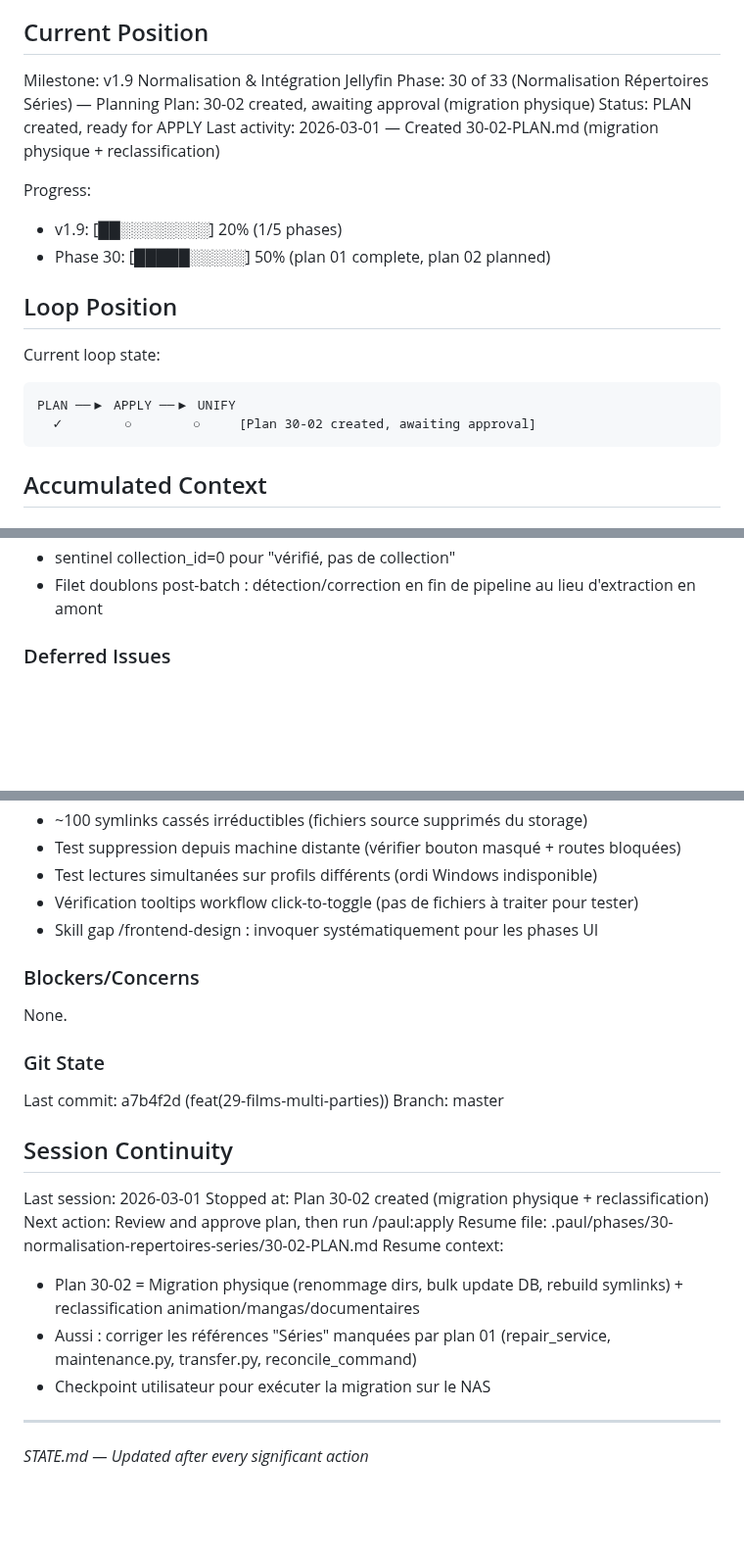
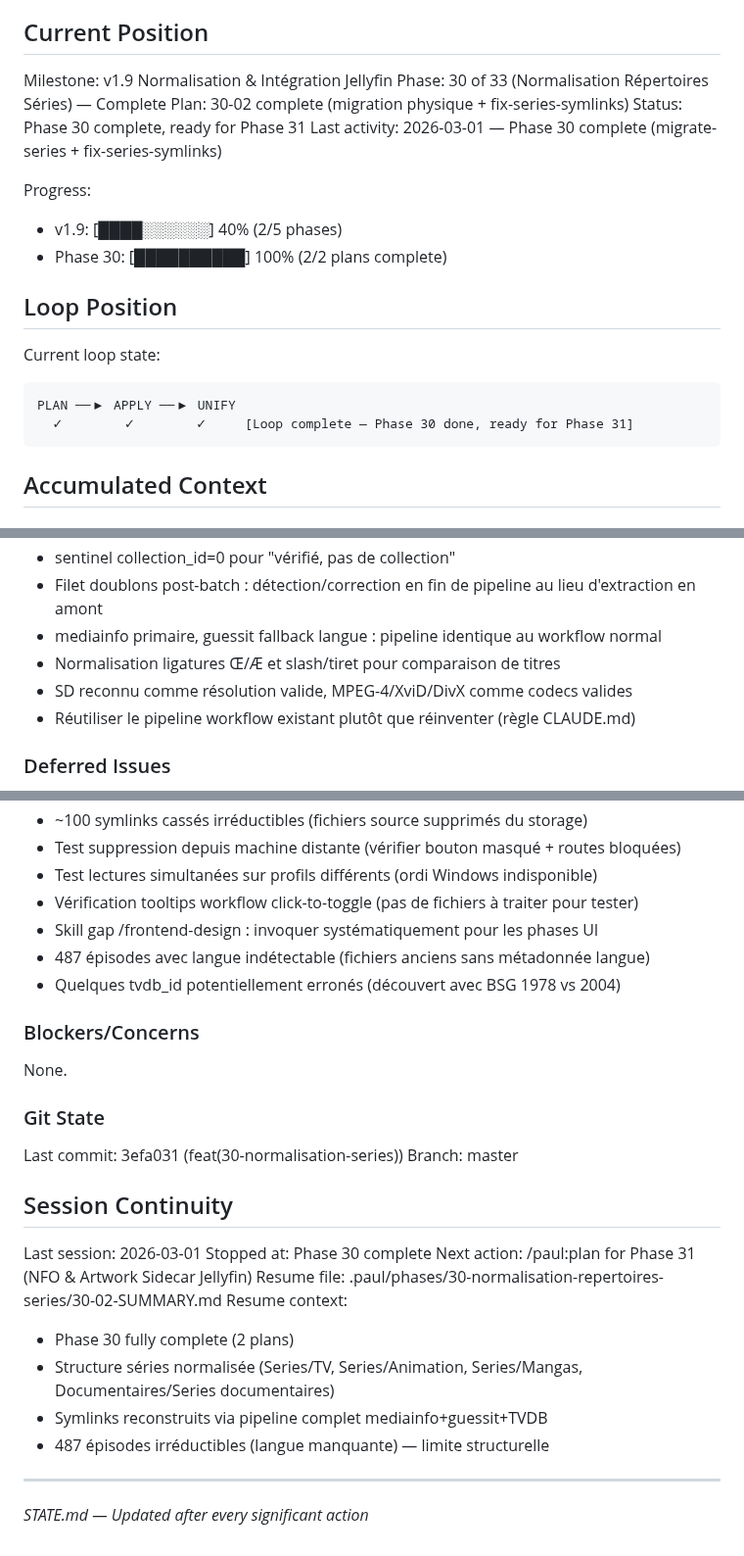
Before and after one commit to jpokinter87/cine_org, a Markdown page: .paul/STATE.md, 3 parts joined by grey strips. Shown at 98% size. Drawn GitHub-style; blank space fills up the shorter version.

Commit message:
chore(30-normalisation-series): phase complete — SUMMARY + transition
Co-Authored-By: Claude Opus 4.6 <noreply@anthropic.com>

````diff
--- a/.paul/STATE.md
+++ b/.paul/STATE.md
@@ -10,21 +10,21 @@ See: .paul/PROJECT.md (updated 2026-03-01)
 ## Current Position
 
 Milestone: v1.9 Normalisation & Intégration Jellyfin
-Phase: 30 of 33 (Normalisation Répertoires Séries) — Planning
-Plan: 30-02 created, awaiting approval (migration physique)
-Status: PLAN created, ready for APPLY
-Last activity: 2026-03-01 — Created 30-02-PLAN.md (migration physique + reclassification)
+Phase: 30 of 33 (Normalisation Répertoires Séries) — Complete
+Plan: 30-02 complete (migration physique + fix-series-symlinks)
+Status: Phase 30 complete, ready for Phase 31
+Last activity: 2026-03-01 — Phase 30 complete (migrate-series + fix-series-symlinks)
 
 Progress:
-- v1.9: [██░░░░░░░░] 20% (1/5 phases)
-- Phase 30: [█████░░░░░] 50% (plan 01 complete, plan 02 planned)
+- v1.9: [████░░░░░░] 40% (2/5 phases)
+- Phase 30: [██████████] 100% (2/2 plans complete)
 
 ## Loop Position
 
 Current loop state:
 ```
 PLAN ──▶ APPLY ──▶ UNIFY
-  ✓        ○        ○     [Plan 30-02 created, awaiting approval]
+  ✓        ✓        ✓     [Loop complete — Phase 30 done, ready for Phase 31]
 ```
 
 ## Accumulated Context
@@ -63,6 +63,10 @@ PLAN ──▶ APPLY ──▶ UNIFY
 - skip_cache param sur TMDBClient.get_details() pour invalidation granulaire du cache
 - sentinel collection_id=0 pour "vérifié, pas de collection"
 - Filet doublons post-batch : détection/correction en fin de pipeline au lieu d'extraction en amont
+- mediainfo primaire, guessit fallback langue : pipeline identique au workflow normal
+- Normalisation ligatures Œ/Æ et slash/tiret pour comparaison de titres
+- SD reconnu comme résolution valide, MPEG-4/XviD/DivX comme codecs valides
+- Réutiliser le pipeline workflow existant plutôt que réinventer (règle CLAUDE.md)
 
 ### Deferred Issues
 - Test lecteur distant sur machine Windows (stand-by)
@@ -77,24 +81,27 @@ PLAN ──▶ APPLY ──▶ UNIFY
 - Test lectures simultanées sur profils différents (ordi Windows indisponible)
 - Vérification tooltips workflow click-to-toggle (pas de fichiers à traiter pour tester)
 - Skill gap /frontend-design : invoquer systématiquement pour les phases UI
+- 487 épisodes avec langue indétectable (fichiers anciens sans métadonnée langue)
+- Quelques tvdb_id potentiellement erronés (découvert avec BSG 1978 vs 2004)
 
 ### Blockers/Concerns
 None.
 
 ### Git State
-Last commit: a7b4f2d (feat(29-films-multi-parties))
+Last commit: 3efa031 (feat(30-normalisation-series))
 Branch: master
 
 ## Session Continuity
 
 Last session: 2026-03-01
-Stopped at: Plan 30-02 created (migration physique + reclassification)
-Next action: Review and approve plan, then run /paul:apply
-Resume file: .paul/phases/30-normalisation-repertoires-series/30-02-PLAN.md
+Stopped at: Phase 30 complete
+Next action: /paul:plan for Phase 31 (NFO & Artwork Sidecar Jellyfin)
+Resume file: .paul/phases/30-normalisation-repertoires-series/30-02-SUMMARY.md
 Resume context:
-- Plan 30-02 = Migration physique (renommage dirs, bulk update DB, rebuild symlinks) + reclassification animation/mangas/documentaires
-- Aussi : corriger les références "Séries" manquées par plan 01 (repair_service, maintenance.py, transfer.py, reconcile_command)
-- Checkpoint utilisateur pour exécuter la migration sur le NAS
+- Phase 30 fully complete (2 plans)
+- Structure séries normalisée (Series/TV, Series/Animation, Series/Mangas, Documentaires/Series documentaires)
+- Symlinks reconstruits via pipeline complet mediainfo+guessit+TVDB
+- 487 épisodes irréductibles (langue manquante) — limite structurelle
 
 ---
 *STATE.md — Updated after every significant action*
````
Also changed, not shown: .paul/ROADMAP.md (+3 -3 lines), 1 other file.
